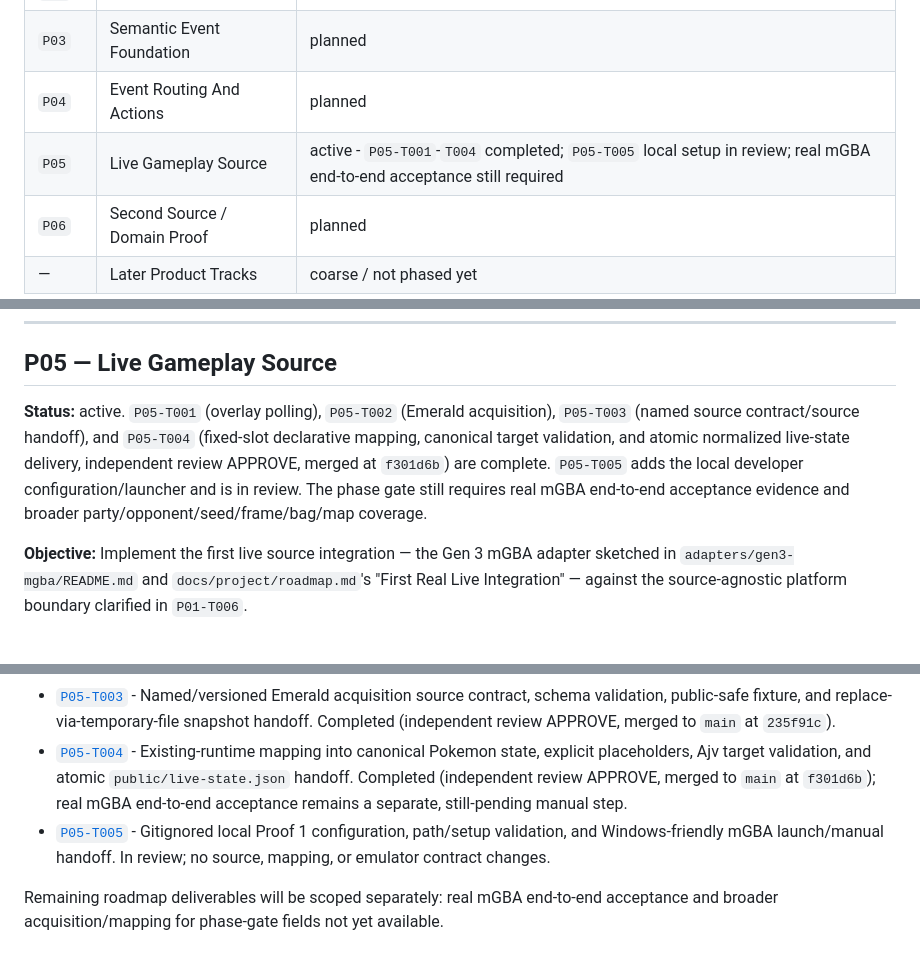
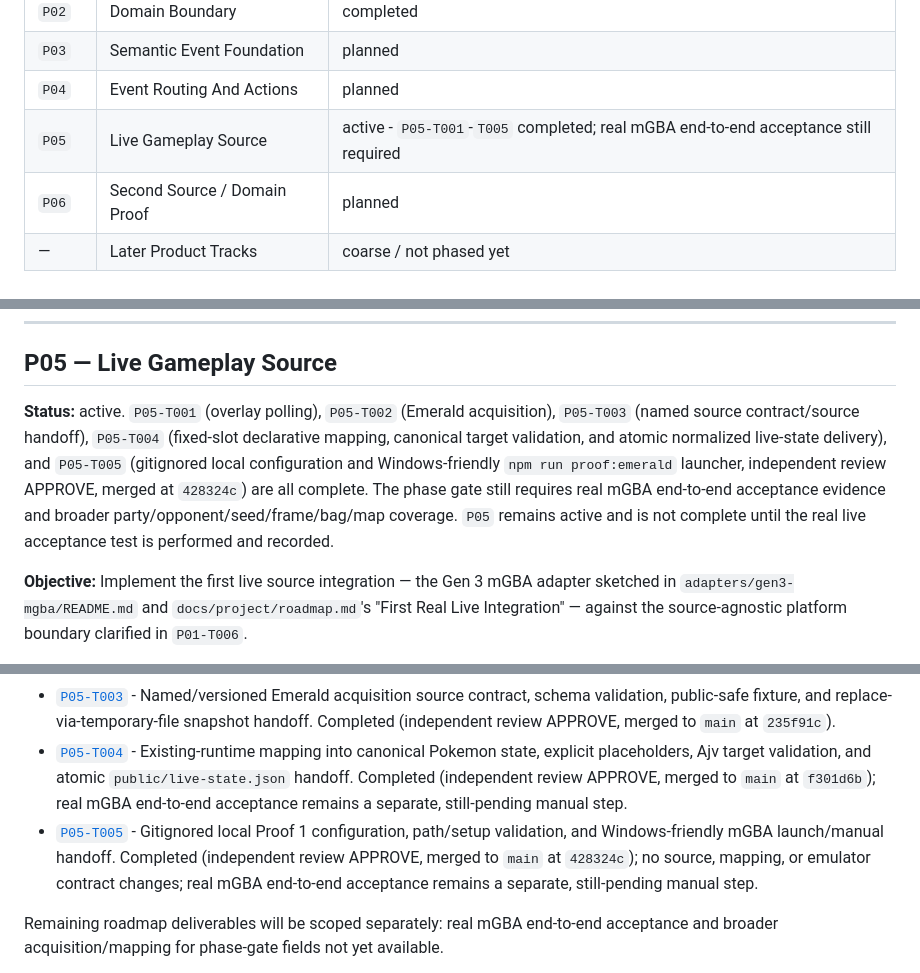
Before and after one commit to thehappycamper/emulator-overlay-engine, a Markdown page: docs/project/implementation-plan.md, 3 parts joined by grey strips. Drawn GitHub-style.

```diff
--- a/docs/project/implementation-plan.md
+++ b/docs/project/implementation-plan.md
@@ -18,7 +18,7 @@ This is the engineering execution sequence: phases with stable IDs, entry/exit c
 | `P02` | Domain Boundary | completed |
 | `P03` | Semantic Event Foundation | planned |
 | `P04` | Event Routing And Actions | planned |
-| `P05` | Live Gameplay Source | active - `P05-T001`-`T004` completed; `P05-T005` local setup in review; real mGBA end-to-end acceptance still required |
+| `P05` | Live Gameplay Source | active - `P05-T001`-`T005` completed; real mGBA end-to-end acceptance still required |
 | `P06` | Second Source / Domain Proof | planned |
 | — | Later Product Tracks | coarse / not phased yet |
 
@@ -143,7 +143,7 @@ Summary of what `P01` delivered: a domain-neutral, safe declarative mapping cont
 
 ## P05 — Live Gameplay Source
 
-**Status:** active. `P05-T001` (overlay polling), `P05-T002` (Emerald acquisition), `P05-T003` (named source contract/source handoff), and `P05-T004` (fixed-slot declarative mapping, canonical target validation, and atomic normalized live-state delivery, independent review APPROVE, merged at `f301d6b`) are complete. `P05-T005` adds the local developer configuration/launcher and is in review. The phase gate still requires real mGBA end-to-end acceptance evidence and broader party/opponent/seed/frame/bag/map coverage.
+**Status:** active. `P05-T001` (overlay polling), `P05-T002` (Emerald acquisition), `P05-T003` (named source contract/source handoff), `P05-T004` (fixed-slot declarative mapping, canonical target validation, and atomic normalized live-state delivery), and `P05-T005` (gitignored local configuration and Windows-friendly `npm run proof:emerald` launcher, independent review APPROVE, merged at `428324c`) are all complete. The phase gate still requires real mGBA end-to-end acceptance evidence and broader party/opponent/seed/frame/bag/map coverage. `P05` remains active and is not complete until the real live acceptance test is performed and recorded.
 
 **Objective:** Implement the first live source integration — the Gen 3 mGBA adapter sketched in `adapters/gen3-mgba/README.md` and `docs/project/roadmap.md`'s "First Real Live Integration" — against the source-agnostic platform boundary clarified in `P01-T006`.
 
@@ -154,7 +154,7 @@ Summary of what `P01` delivered: a domain-neutral, safe declarative mapping cont
 - [`P05-T002`](../tasks/P05/P05-T002.md) — English retail Emerald Rev 0 acquisition proof through mGBA Lua, with strict fingerprint detection and developer diagnostic output. Completed (independent review APPROVE, merged to `main` at `3bdfd49`); intentionally stops before a source contract or normalized export.
 - [`P05-T003`](../tasks/P05/P05-T003.md) - Named/versioned Emerald acquisition source contract, schema validation, public-safe fixture, and replace-via-temporary-file snapshot handoff. Completed (independent review APPROVE, merged to `main` at `235f91c`).
 - [`P05-T004`](../tasks/P05/P05-T004.md) - Existing-runtime mapping into canonical Pokemon state, explicit placeholders, Ajv target validation, and atomic `public/live-state.json` handoff. Completed (independent review APPROVE, merged to `main` at `f301d6b`); real mGBA end-to-end acceptance remains a separate, still-pending manual step.
-- [`P05-T005`](../tasks/P05/P05-T005.md) - Gitignored local Proof 1 configuration, path/setup validation, and Windows-friendly mGBA launch/manual handoff. In review; no source, mapping, or emulator contract changes.
+- [`P05-T005`](../tasks/P05/P05-T005.md) - Gitignored local Proof 1 configuration, path/setup validation, and Windows-friendly mGBA launch/manual handoff. Completed (independent review APPROVE, merged to `main` at `428324c`); no source, mapping, or emulator contract changes; real mGBA end-to-end acceptance remains a separate, still-pending manual step.
 
 Remaining roadmap deliverables will be scoped separately: real mGBA end-to-end acceptance and broader acquisition/mapping for phase-gate fields not yet available.
 
```
Also changed, not shown: docs/project/last-worked-on.md (+3 -4 lines), 1 other file.
